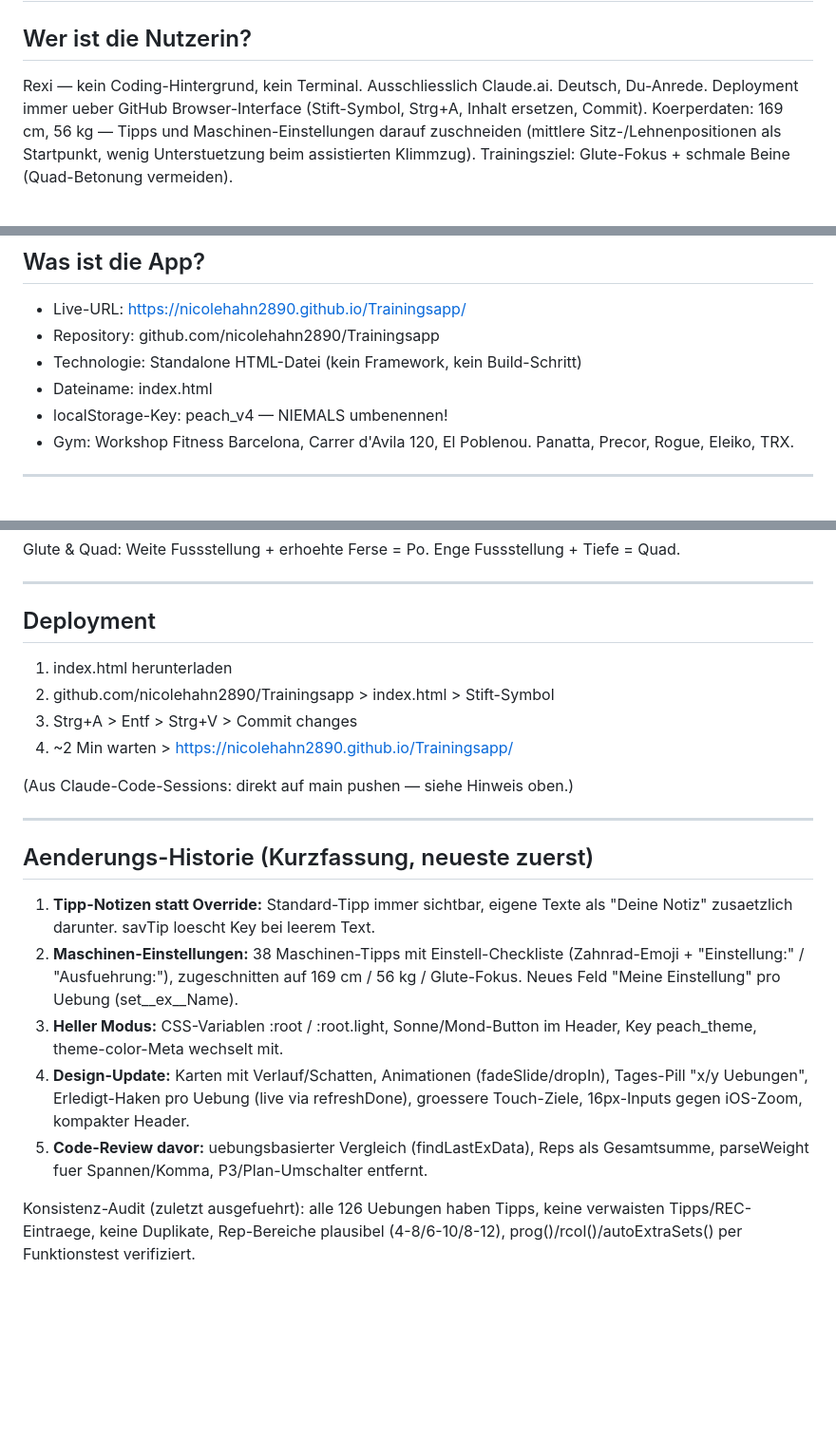
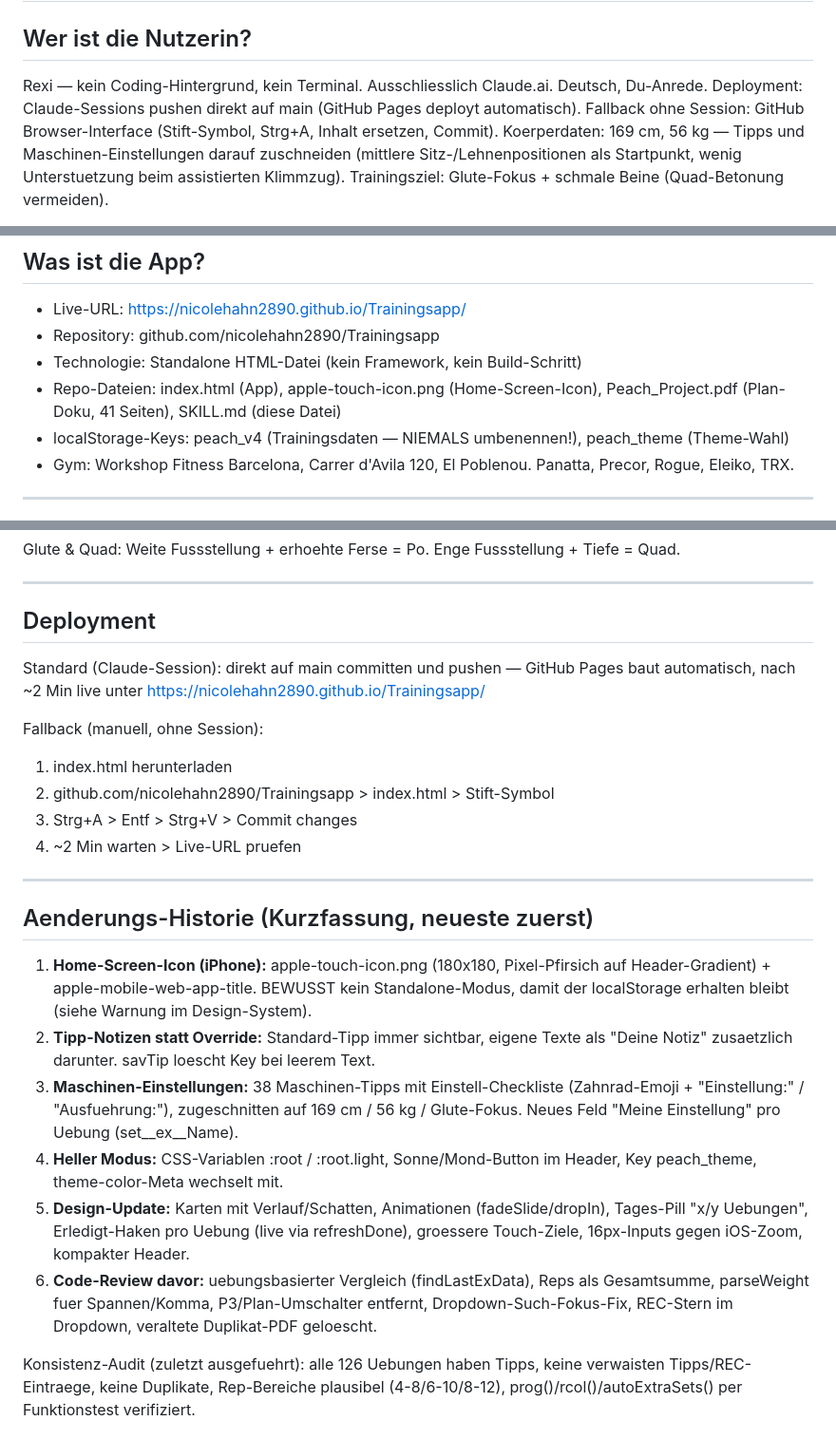
Before and after one commit to nicolehahn2890/Trainingsapp, a Markdown page: SKILL.md, 3 parts joined by grey strips. Shown at 95% size. Rendered like a GitHub page; blank space fills up the shorter version.

Commit message:
SKILL.md: Home-Screen-Icon dokumentiert, Deployment-Abschnitt aktualisiert
- Aenderungs-Historie um Icon-Eintrag ergaenzt
- Deployment: Session-Push auf main als Standardweg, Browser-Methode als Fallback
- Repo-Dateiliste und beide localStorage-Keys (peach_v4, peach_theme) unter 'Was ist die App?'

https://claude.ai/code/session_016RQyEDPdbtxYspJUPr1knN

```diff
--- a/SKILL.md
+++ b/SKILL.md
@@ -15,7 +15,8 @@ description: >
 ## Wer ist die Nutzerin?
 
 Rexi — kein Coding-Hintergrund, kein Terminal. Ausschliesslich Claude.ai. Deutsch, Du-Anrede.
-Deployment immer ueber GitHub Browser-Interface (Stift-Symbol, Strg+A, Inhalt ersetzen, Commit).
+Deployment: Claude-Sessions pushen direkt auf main (GitHub Pages deployt automatisch).
+Fallback ohne Session: GitHub Browser-Interface (Stift-Symbol, Strg+A, Inhalt ersetzen, Commit).
 Koerperdaten: 169 cm, 56 kg — Tipps und Maschinen-Einstellungen darauf zuschneiden
 (mittlere Sitz-/Lehnenpositionen als Startpunkt, wenig Unterstuetzung beim assistierten Klimmzug).
 Trainingsziel: Glute-Fokus + schmale Beine (Quad-Betonung vermeiden).
@@ -31,8 +32,9 @@ mehrfach klargestellt.
 - Live-URL: https://nicolehahn2890.github.io/Trainingsapp/
 - Repository: github.com/nicolehahn2890/Trainingsapp
 - Technologie: Standalone HTML-Datei (kein Framework, kein Build-Schritt)
-- Dateiname: index.html
-- localStorage-Key: peach_v4 — NIEMALS umbenennen!
+- Repo-Dateien: index.html (App), apple-touch-icon.png (Home-Screen-Icon),
+  Peach_Project.pdf (Plan-Doku, 41 Seiten), SKILL.md (diese Datei)
+- localStorage-Keys: peach_v4 (Trainingsdaten — NIEMALS umbenennen!), peach_theme (Theme-Wahl)
 - Gym: Workshop Fitness Barcelona, Carrer d'Avila 120, El Poblenou. Panatta, Precor, Rogue, Eleiko, TRX.
 
 ---
@@ -312,29 +315,35 @@ Glute & Quad: Weite Fussstellung + erhoehte Ferse = Po. Enge Fussstellung + Tief
 
 ## Deployment
 
+Standard (Claude-Session): direkt auf main committen und pushen — GitHub Pages baut
+automatisch, nach ~2 Min live unter https://nicolehahn2890.github.io/Trainingsapp/
+
+Fallback (manuell, ohne Session):
 1. index.html herunterladen
 2. github.com/nicolehahn2890/Trainingsapp > index.html > Stift-Symbol
 3. Strg+A > Entf > Strg+V > Commit changes
-4. ~2 Min warten > https://nicolehahn2890.github.io/Trainingsapp/
-
-(Aus Claude-Code-Sessions: direkt auf main pushen — siehe Hinweis oben.)
+4. ~2 Min warten > Live-URL pruefen
 
 ---
 
 ## Aenderungs-Historie (Kurzfassung, neueste zuerst)
 
-1. **Tipp-Notizen statt Override:** Standard-Tipp immer sichtbar, eigene Texte als
+1. **Home-Screen-Icon (iPhone):** apple-touch-icon.png (180x180, Pixel-Pfirsich auf
+   Header-Gradient) + apple-mobile-web-app-title. BEWUSST kein Standalone-Modus,
+   damit der localStorage erhalten bleibt (siehe Warnung im Design-System).
+2. **Tipp-Notizen statt Override:** Standard-Tipp immer sichtbar, eigene Texte als
    "Deine Notiz" zusaetzlich darunter. savTip loescht Key bei leerem Text.
-2. **Maschinen-Einstellungen:** 38 Maschinen-Tipps mit Einstell-Checkliste
+3. **Maschinen-Einstellungen:** 38 Maschinen-Tipps mit Einstell-Checkliste
    (Zahnrad-Emoji + "Einstellung:" / "Ausfuehrung:"), zugeschnitten auf 169 cm / 56 kg /
    Glute-Fokus. Neues Feld "Meine Einstellung" pro Uebung (set__ex__Name).
-3. **Heller Modus:** CSS-Variablen :root / :root.light, Sonne/Mond-Button im Header,
+4. **Heller Modus:** CSS-Variablen :root / :root.light, Sonne/Mond-Button im Header,
    Key peach_theme, theme-color-Meta wechselt mit.
-4. **Design-Update:** Karten mit Verlauf/Schatten, Animationen (fadeSlide/dropIn),
+5. **Design-Update:** Karten mit Verlauf/Schatten, Animationen (fadeSlide/dropIn),
    Tages-Pill "x/y Uebungen", Erledigt-Haken pro Uebung (live via refreshDone),
    groessere Touch-Ziele, 16px-Inputs gegen iOS-Zoom, kompakter Header.
-5. **Code-Review davor:** uebungsbasierter Vergleich (findLastExData), Reps als
-   Gesamtsumme, parseWeight fuer Spannen/Komma, P3/Plan-Umschalter entfernt.
+6. **Code-Review davor:** uebungsbasierter Vergleich (findLastExData), Reps als
+   Gesamtsumme, parseWeight fuer Spannen/Komma, P3/Plan-Umschalter entfernt,
+   Dropdown-Such-Fokus-Fix, REC-Stern im Dropdown, veraltete Duplikat-PDF geloescht.
 
 Konsistenz-Audit (zuletzt ausgefuehrt): alle 126 Uebungen haben Tipps, keine verwaisten
 Tipps/REC-Eintraege, keine Duplikate, Rep-Bereiche plausibel (4-8/6-10/8-12),
```
Also changed, not shown: other parts of SKILL.md (+2 -1 lines).
